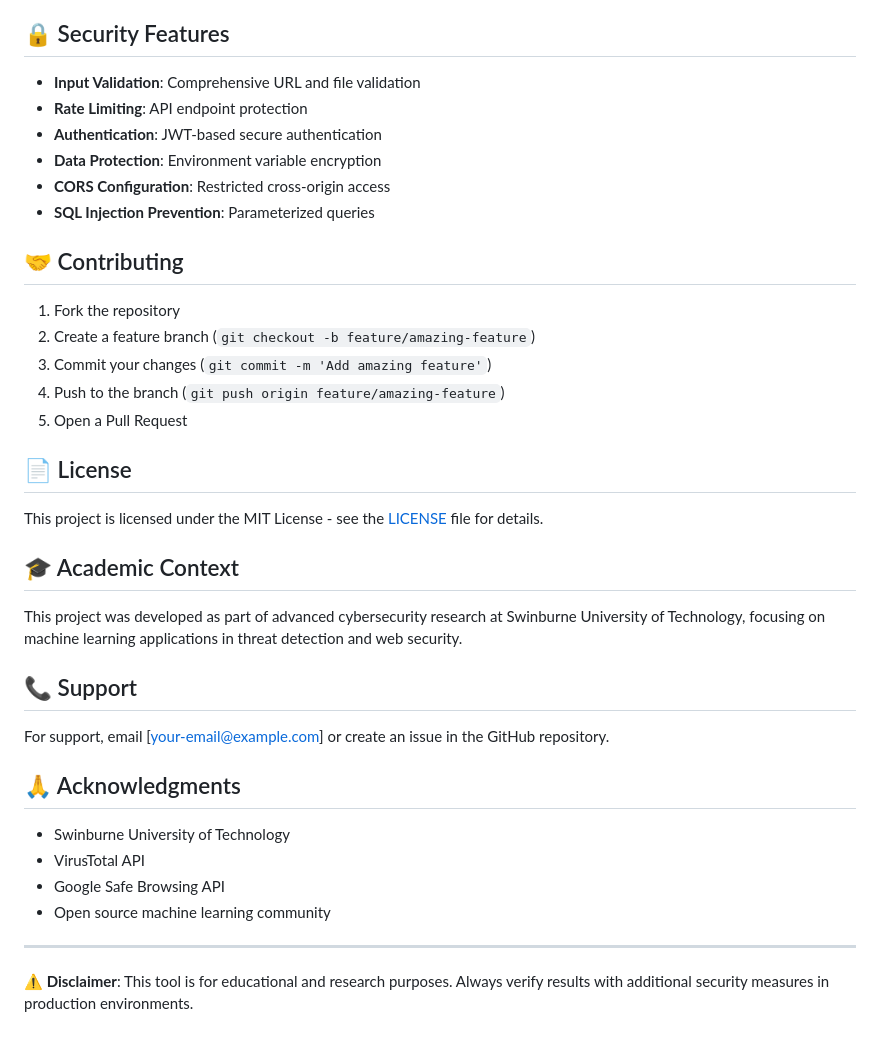
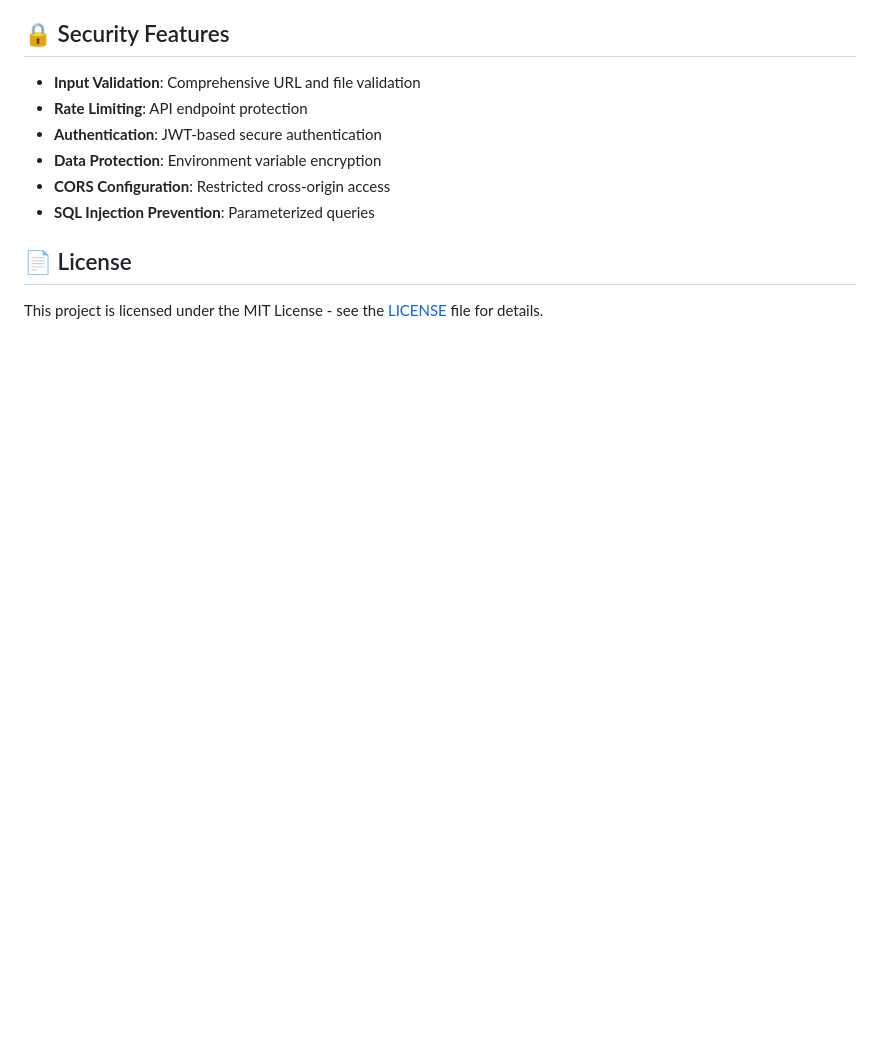
Before and after one commit to ovlachi/phishing-detector, a Markdown page: README.md, the part around the change. Rendered like a GitHub page; blank space fills up the shorter version.

Commit message:
Clean up README by removing sections

```diff
--- a/README.md
+++ b/README.md
@@ -184,33 +184,8 @@ python tests/test_with_real_urls.py
 - **CORS Configuration**: Restricted cross-origin access
 - **SQL Injection Prevention**: Parameterized queries
 
-## 🤝 Contributing
 
-1. Fork the repository
-2. Create a feature branch (`git checkout -b feature/amazing-feature`)
-3. Commit your changes (`git commit -m 'Add amazing feature'`)
-4. Push to the branch (`git push origin feature/amazing-feature`)
-5. Open a Pull Request
 
 ## 📄 License
 
 This project is licensed under the MIT License - see the [LICENSE](LICENSE) file for details.
-
-## 🎓 Academic Context
-
-This project was developed as part of advanced cybersecurity research at Swinburne University of Technology, focusing on machine learning applications in threat detection and web security.
-
-## 📞 Support
-
-For support, email [your-email@example.com] or create an issue in the GitHub repository.
-
-## 🙏 Acknowledgments
-
-- Swinburne University of Technology
-- VirusTotal API
-- Google Safe Browsing API
-- Open source machine learning community
-
----
-
-**⚠️ Disclaimer**: This tool is for educational and research purposes. Always verify results with additional security measures in production environments.
```
